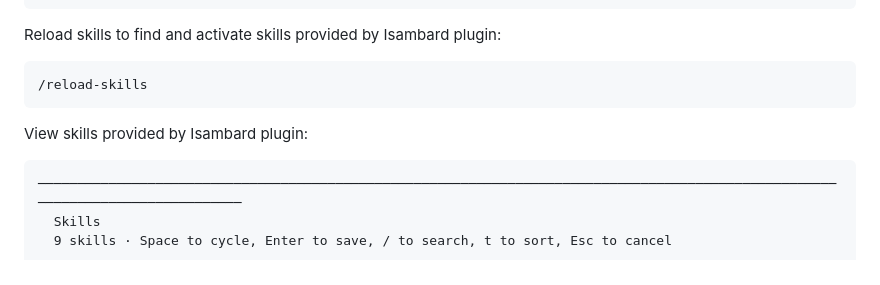
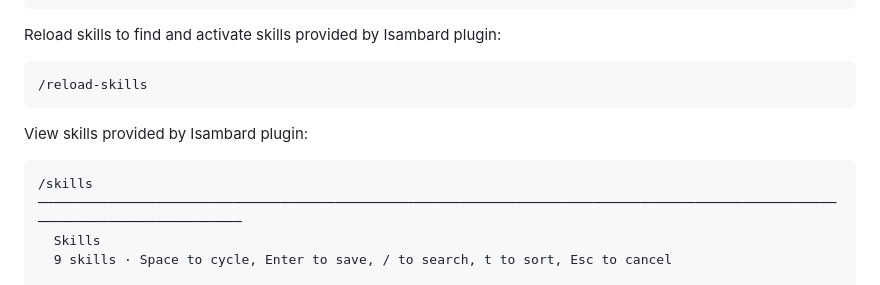
Before and after one commit to isambard-sc/skills.isambard.ac.uk, a Markdown page: README.md, the part around the change. Drawn GitHub-style.

Commit message:
fix typo

````diff
--- a/README.md
+++ b/README.md
@@ -67,6 +67,7 @@ Reload skills to find and activate skills provided by Isambard plugin:
 View skills provided by Isambard plugin:
 
 ```
+/skills
 ────────────────────────────────────────────────────────────────────────────────────────────────────────────────────────────────
   Skills
   9 skills · Space to cycle, Enter to save, / to search, t to sort, Esc to cancel
````
